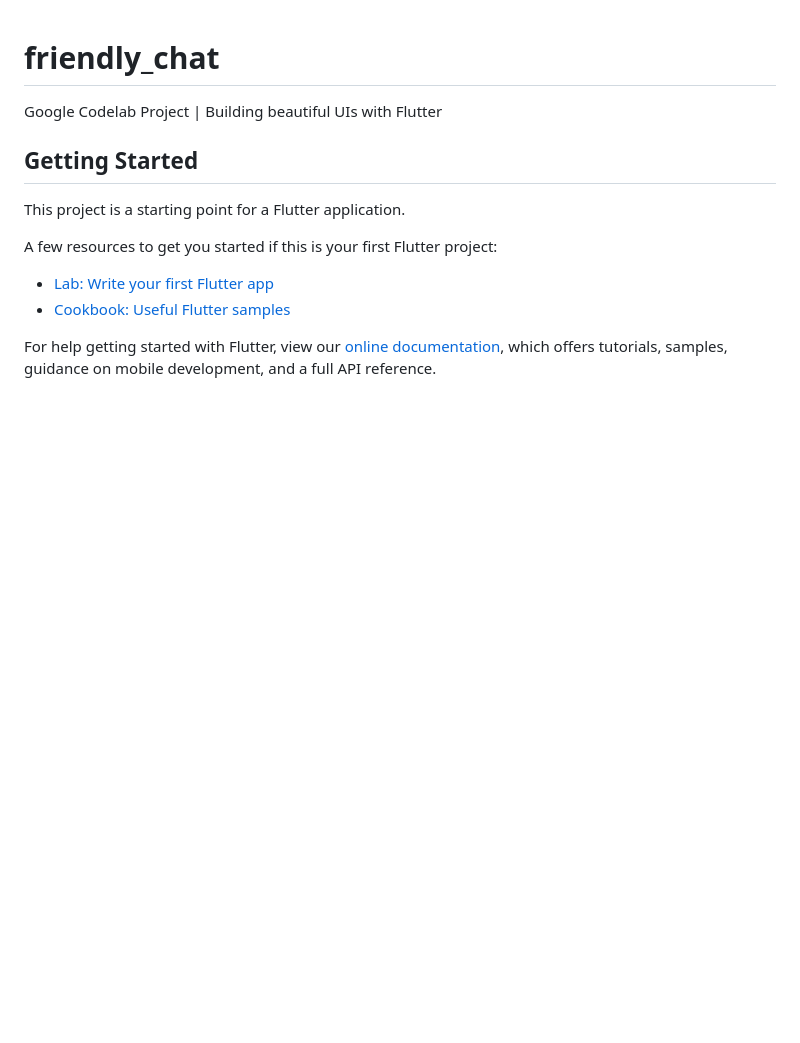
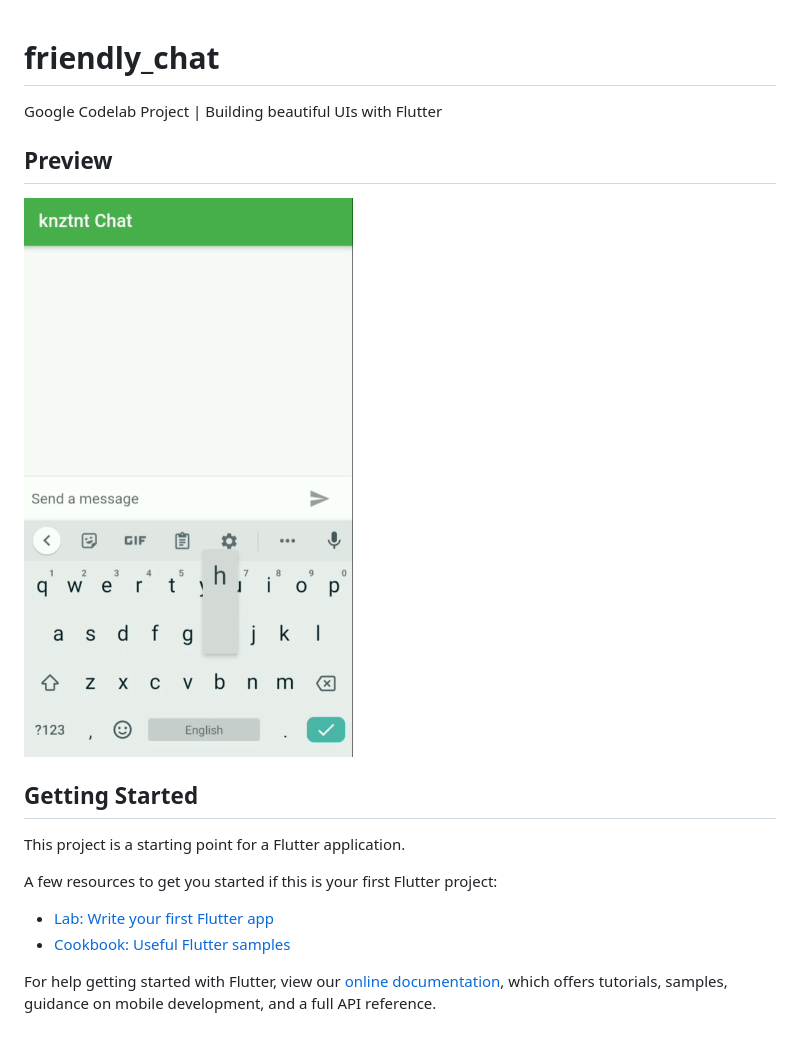
Before and after one commit to chamin96/flutter_projects, a Markdown page: friendly_chat/README.md, the part around the change. Rendered like a GitHub page; pictures changed too: friendly_chat/preview/demo.gif (added); blank space fills up the shorter version.

```diff
--- a/friendly_chat/README.md
+++ b/friendly_chat/README.md
@@ -1,6 +1,9 @@
 # friendly_chat
 
 Google Codelab Project | Building beautiful UIs with Flutter
+
+## Preview
+![Image](preview/demo.gif)
 
 ## Getting Started
 
```
